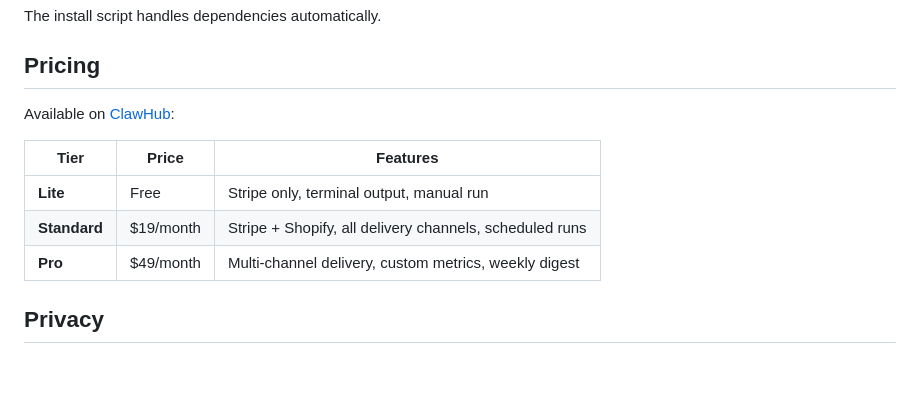
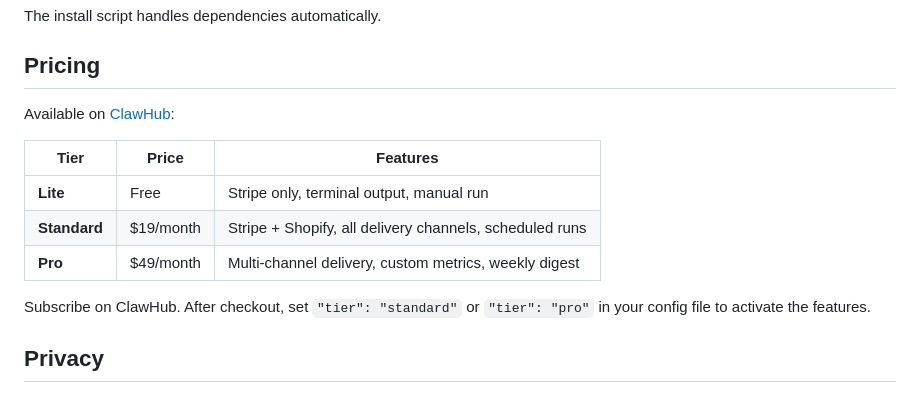
Before and after one commit to Daveglaser0823/northstar-skill, a Markdown page: SKILL.md, the part around one of its changes. GitHub-like rendering; blank space fills up the shorter version.

```diff
--- a/SKILL.md
+++ b/SKILL.md
@@ -183,6 +183,8 @@ Available on [ClawHub](https://clawhub.com):
 | **Lite** | Free | Stripe only, terminal output, manual run |
 | **Standard** | $19/month | Stripe + Shopify, all delivery channels, scheduled runs |
 | **Pro** | $49/month | Multi-channel delivery, custom metrics, weekly digest |
+
+Subscribe on ClawHub. After checkout, set `"tier": "standard"` or `"tier": "pro"` in your config file to activate the features.
 
 ## Privacy
 
```
Also changed, not shown: other parts of SKILL.md (+1 -1 lines), INSTALL.md (+30 -0 lines).
